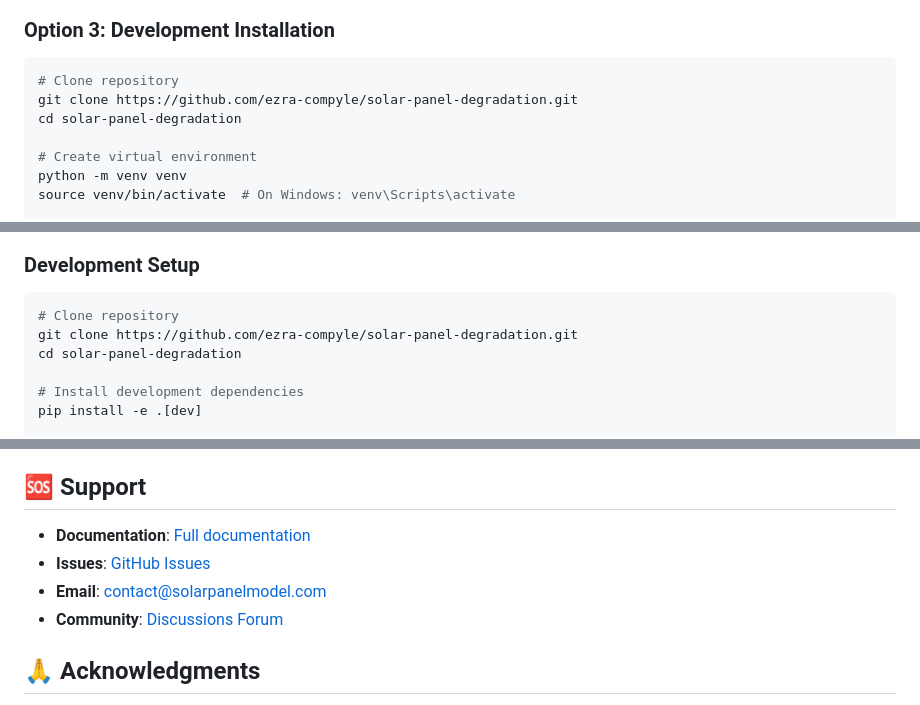
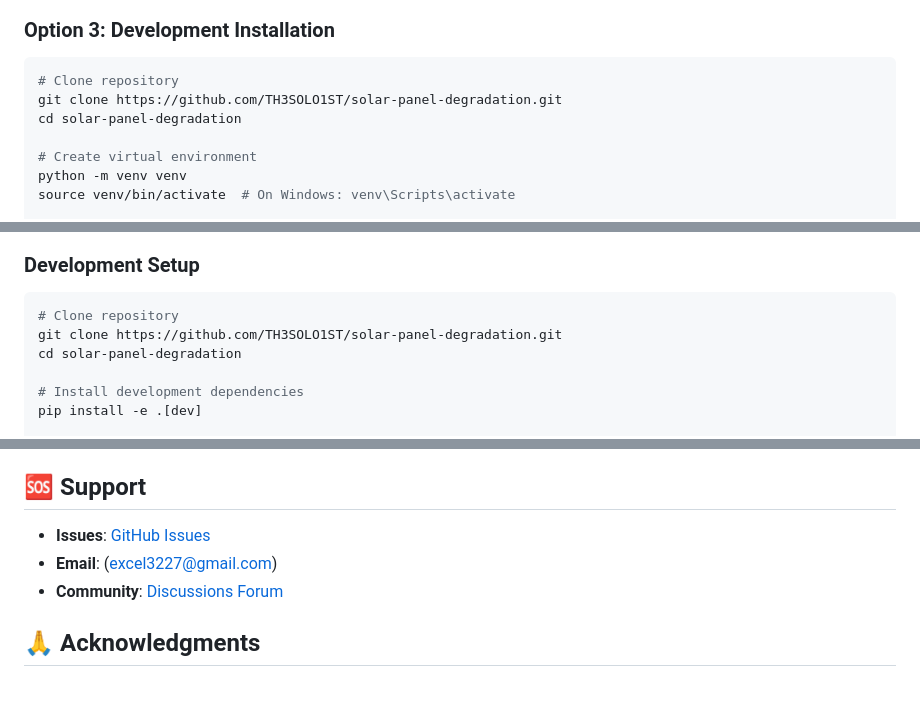
Before and after one commit to TH3SOLO1ST/solar-panel-degradation, a Markdown page: README.md, 3 parts joined by grey strips. Drawn GitHub-style.

Commit message:
Change repository links and contact details
Updated repository links and contact information in README.

````diff
--- a/README.md
+++ b/README.md
@@ -159,7 +159,7 @@ solar-panel-api
 
 ```bash
 # Clone repository
-git clone https://github.com/ezra-compyle/solar-panel-degradation.git
+git clone https://github.com/TH3SOLO1ST/solar-panel-degradation.git
 cd solar-panel-degradation
 
 # Create virtual environment
@@ -310,7 +310,7 @@ We welcome contributions! See [CONTRIBUTING.md](CONTRIBUTING.md) for guidelines.
 
 ```bash
 # Clone repository
-git clone https://github.com/ezra-compyle/solar-panel-degradation.git
+git clone https://github.com/TH3SOLO1ST/solar-panel-degradation.git
 cd solar-panel-degradation
 
 # Install development dependencies
@@ -331,10 +331,9 @@ This project is licensed under MIT License - see [LICENSE](LICENSE) file for det
 
 ## 🆘 Support
 
-- **Documentation**: [Full documentation](https://solarpaneldegradation.readthedocs.io/)
-- **Issues**: [GitHub Issues](https://github.com/ezra-compyle/solar-panel-degradation/issues)
-- **Email**: contact@solarpanelmodel.com
-- **Community**: [Discussions Forum](https://github.com/ezra-compyle/solar-panel-degradation/discussions)
+- **Issues**: [GitHub Issues](https://github.com/TH3SOLO1ST/solar-panel-degradation/issues)
+- **Email**: (excel3227@gmail.com)
+- **Community**: [Discussions Forum](https://github.com/TH3SOLO1ST/solar-panel-degradation/discussions)
 
 ## 🙏 Acknowledgments
 
````
